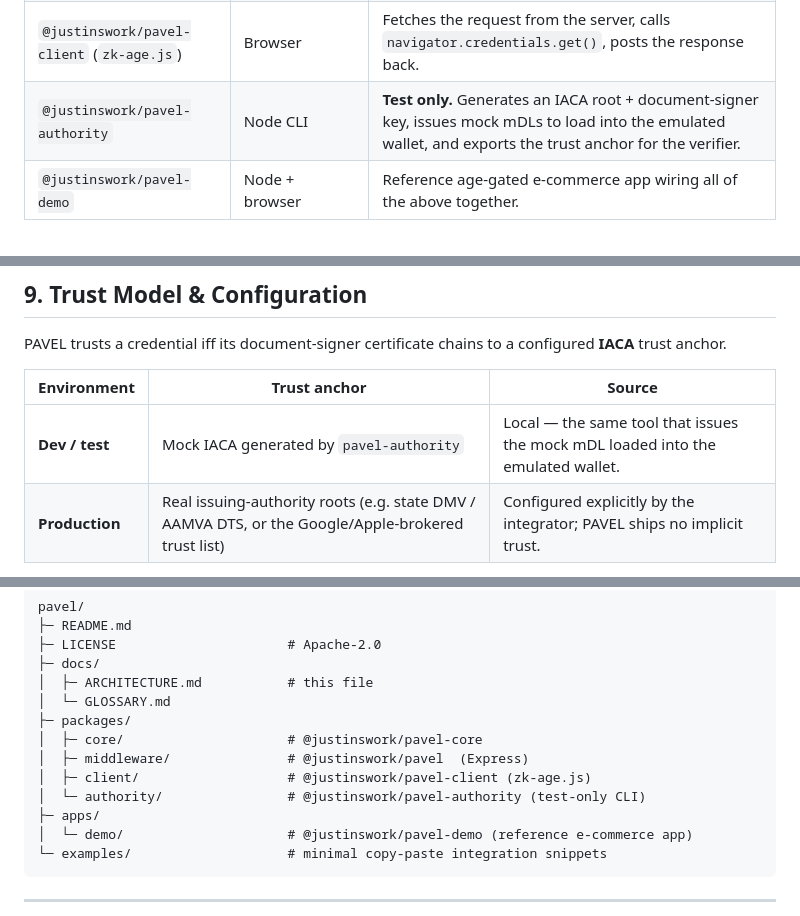
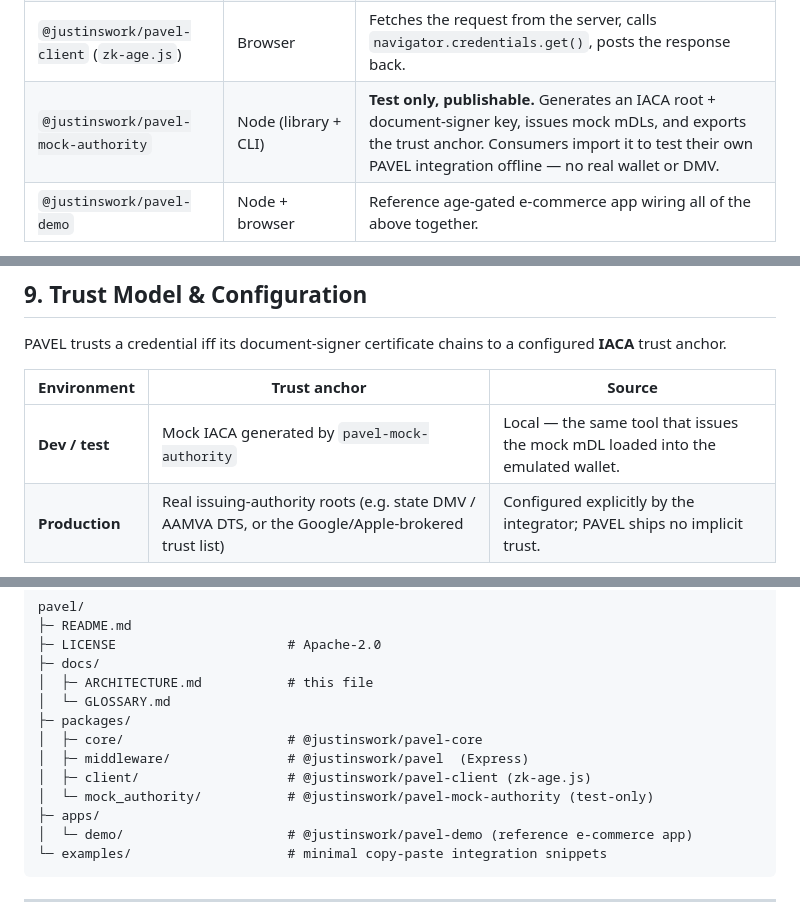
Before and after one commit to justinswork/pavel, a Markdown page: docs/ARCHITECTURE.md, 3 parts joined by grey strips. Rendered like a GitHub page.

```diff
--- a/docs/ARCHITECTURE.md
+++ b/docs/ARCHITECTURE.md
@@ -96,7 +96,7 @@ graph TD
 | `@justinswork/pavel-core` | Node (isomorphic where possible) | Pure logic: build the OpenID4VP/DCQL request, parse & verify the mdoc `DeviceResponse`, extract the predicate result. No Express/DOM coupling. |
 | `@justinswork/pavel` | Node / Express | The `requireAgeProof()` middleware + the request/verify HTTP endpoints. Thin adapter over `-core`. |
 | `@justinswork/pavel-client` (`zk-age.js`) | Browser | Fetches the request from the server, calls `navigator.credentials.get()`, posts the response back. |
-| `@justinswork/pavel-authority` | Node CLI | **Test only.** Generates an IACA root + document-signer key, issues mock mDLs to load into the emulated wallet, and exports the trust anchor for the verifier. |
+| `@justinswork/pavel-mock-authority` | Node (library + CLI) | **Test only, publishable.** Generates an IACA root + document-signer key, issues mock mDLs, and exports the trust anchor. Consumers import it to test their own PAVEL integration offline — no real wallet or DMV. |
 | `@justinswork/pavel-demo` | Node + browser | Reference age-gated e-commerce app wiring all of the above together. |
 
 **Why the `-core` split:** the verification logic is the hard, security-sensitive part and the most reusable. Keeping it framework-agnostic means it can later back a Fastify/Koa/Next adapter, or run in an edge runtime, without change.
@@ -294,7 +294,7 @@ PAVEL trusts a credential iff its document-signer certificate chains to a config
 
 | Environment | Trust anchor | Source |
 |---|---|---|
-| **Dev / test** | Mock IACA generated by `pavel-authority` | Local — the same tool that issues the mock mDL loaded into the emulated wallet. |
+| **Dev / test** | Mock IACA generated by `pavel-mock-authority` | Local — the same tool that issues the mock mDL loaded into the emulated wallet. |
 | **Production** | Real issuing-authority roots (e.g. state DMV / AAMVA DTS, or the Google/Apple-brokered trust list) | Configured explicitly by the integrator; PAVEL ships no implicit trust. |
 
 Configuration is explicit and code-reviewed — there is no "trust everything" default. Anchors are supplied as PEM/DER certs at middleware init. This is the single most security-critical piece of configuration and is documented as such.
@@ -361,7 +361,7 @@ pavel/
 │  ├─ core/                     # @justinswork/pavel-core
 │  ├─ middleware/               # @justinswork/pavel  (Express)
 │  ├─ client/                   # @justinswork/pavel-client (zk-age.js)
-│  └─ authority/                # @justinswork/pavel-authority (test-only CLI)
+│  └─ mock_authority/           # @justinswork/pavel-mock-authority (test-only)
 ├─ apps/
 │  └─ demo/                     # @justinswork/pavel-demo (reference e-commerce app)
 └─ examples/                    # minimal copy-paste integration snippets
```
Also changed, not shown: other parts of docs/ARCHITECTURE.md (+3 -3 lines), docs/GLOSSARY.md (+1 -1 lines).
